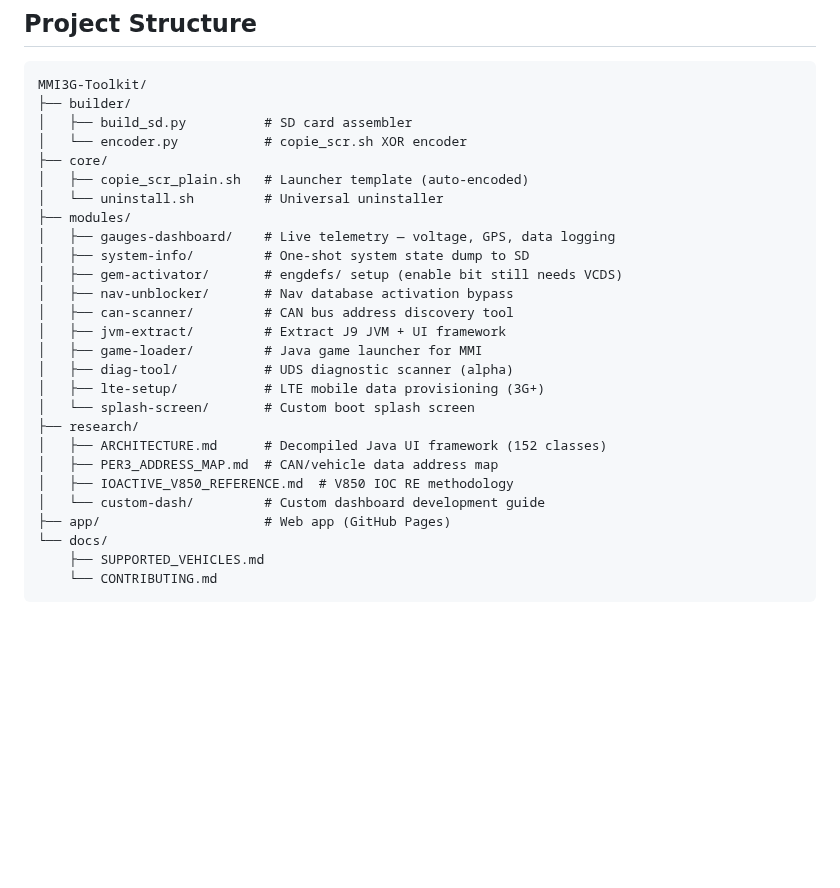
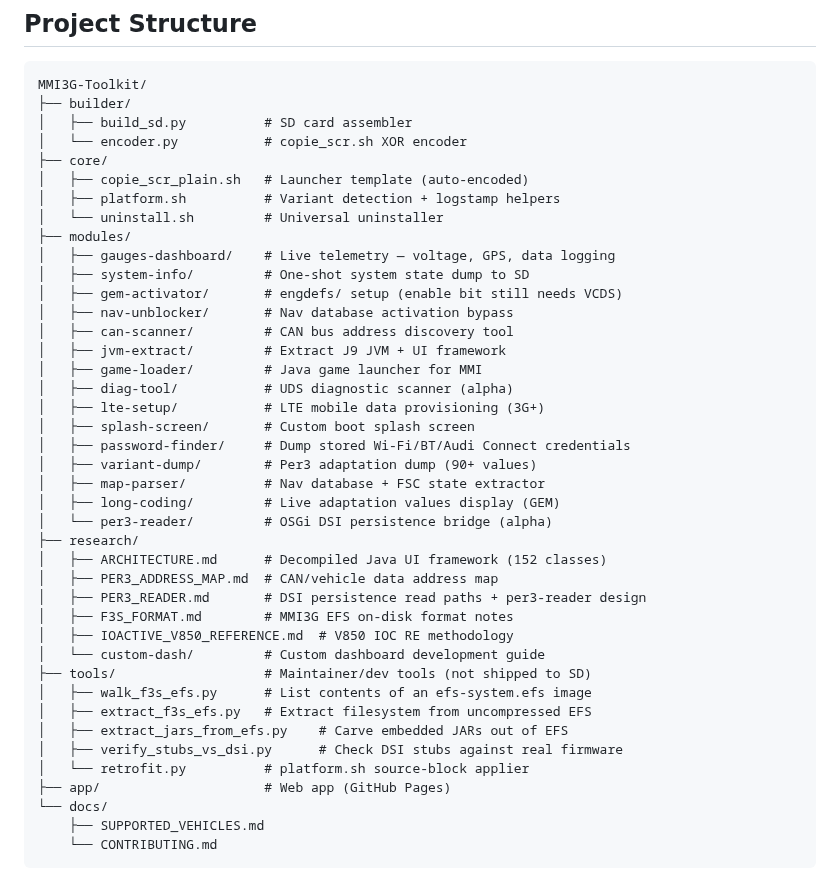
Before and after one commit to dspl1236/MMI3G-Toolkit, a Markdown page: README.md, the part around the change. GitHub-like rendering; blank space fills up the shorter version.

Commit message:
README: sync project structure tree with 15 modules + new research/tools
The tree in the README had drifted — it still listed only the original 10
modules and was missing several files that now exist:

  modules/: added password-finder, variant-dump, map-parser, long-coding,
            per3-reader (5 modules added since last sync)
  research/: added PER3_READER.md, F3S_FORMAT.md
  core/: added platform.sh
  tools/: directory not in the tree at all before this commit

No content changes — module statuses, supported vehicles, credits, and
everything else in the README were already accurate.

```diff
--- a/README.md
+++ b/README.md
@@ -159,6 +159,7 @@ MMI3G-Toolkit/
 │   └── encoder.py           # copie_scr.sh XOR encoder
 ├── core/
 │   ├── copie_scr_plain.sh   # Launcher template (auto-encoded)
+│   ├── platform.sh          # Variant detection + logstamp helpers
 │   └── uninstall.sh         # Universal uninstaller
 ├── modules/
 │   ├── gauges-dashboard/    # Live telemetry — voltage, GPS, data logging
@@ -170,12 +171,25 @@ MMI3G-Toolkit/
 │   ├── game-loader/         # Java game launcher for MMI
 │   ├── diag-tool/           # UDS diagnostic scanner (alpha)
 │   ├── lte-setup/           # LTE mobile data provisioning (3G+)
-│   └── splash-screen/       # Custom boot splash screen
+│   ├── splash-screen/       # Custom boot splash screen
+│   ├── password-finder/     # Dump stored Wi-Fi/BT/Audi Connect credentials
+│   ├── variant-dump/        # Per3 adaptation dump (90+ values)
+│   ├── map-parser/          # Nav database + FSC state extractor
+│   ├── long-coding/         # Live adaptation values display (GEM)
+│   └── per3-reader/         # OSGi DSI persistence bridge (alpha)
 ├── research/
 │   ├── ARCHITECTURE.md      # Decompiled Java UI framework (152 classes)
 │   ├── PER3_ADDRESS_MAP.md  # CAN/vehicle data address map
+│   ├── PER3_READER.md       # DSI persistence read paths + per3-reader design
+│   ├── F3S_FORMAT.md        # MMI3G EFS on-disk format notes
 │   ├── IOACTIVE_V850_REFERENCE.md  # V850 IOC RE methodology
 │   └── custom-dash/         # Custom dashboard development guide
+├── tools/                   # Maintainer/dev tools (not shipped to SD)
+│   ├── walk_f3s_efs.py      # List contents of an efs-system.efs image
+│   ├── extract_f3s_efs.py   # Extract filesystem from uncompressed EFS
+│   ├── extract_jars_from_efs.py    # Carve embedded JARs out of EFS
+│   ├── verify_stubs_vs_dsi.py      # Check DSI stubs against real firmware
+│   └── retrofit.py          # platform.sh source-block applier
 ├── app/                     # Web app (GitHub Pages)
 └── docs/
     ├── SUPPORTED_VEHICLES.md
```
